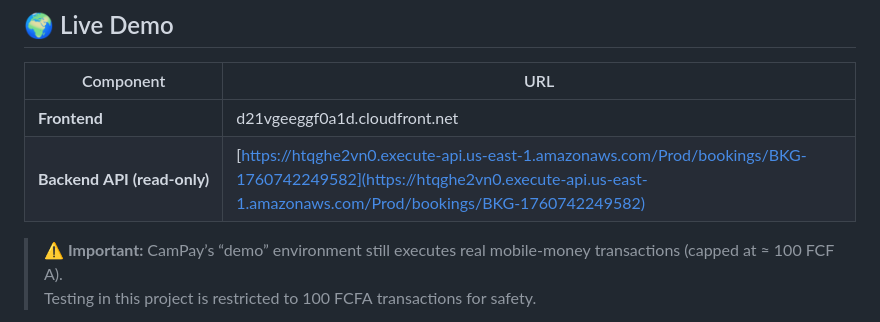
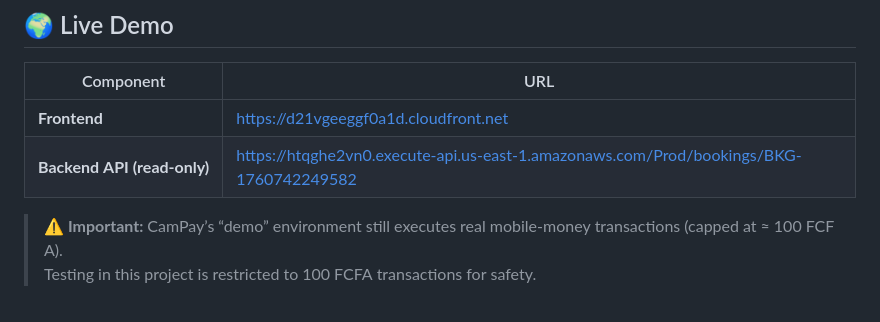
Before and after one commit to Ivesgithub1/-Ives-Serverless-Booking, a Markdown page: README.md, the part around the change. GitHub-like rendering.

Commit message:
Update README with project details and deployment steps

```diff
--- a/README.md
+++ b/README.md
@@ -11,8 +11,8 @@ The entire workflow runs on an **AWS serverless architecture** — zero
 
 | Component | URL |
 |------------|-----|
-| **Frontend** | d21vgeeggf0a1d.cloudfront.net
-| **Backend API (read‑only)** | [https://htqghe2vn0.execute-api.us-east-1.amazonaws.com/Prod/bookings/BKG-1760742249582](https://htqghe2vn0.execute-api.us-east-1.amazonaws.com/Prod/bookings/BKG-1760742249582) |
+| **Frontend** | https://d21vgeeggf0a1d.cloudfront.net
+| **Backend API (read‑only)** | https://htqghe2vn0.execute-api.us-east-1.amazonaws.com/Prod/bookings/BKG-1760742249582
 
 > ⚠️ **Important:** CamPay’s “demo” environment still executes real mobile‑money transactions (capped at ≈ 100 FCFA).
 > Testing in this project is restricted to 100 FCFA transactions for safety.
```
